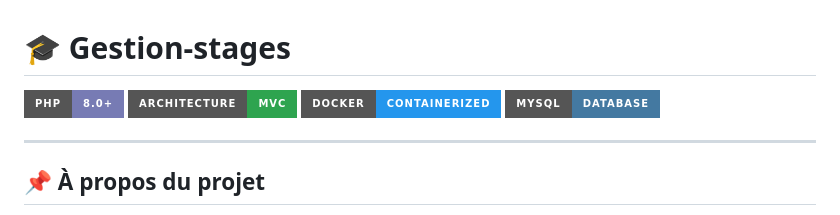
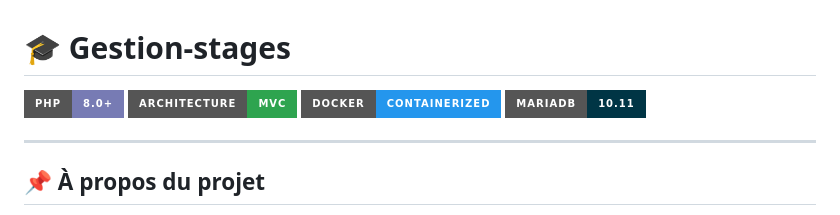
Before and after one commit to EvanBRISSARD/Gestion-Stage, a Markdown page: README.md, the part around the change. Rendered like a GitHub page; badges without logos.

```diff
--- a/README.md
+++ b/README.md
@@ -3,7 +3,7 @@
 ![PHP](https://img.shields.io/badge/PHP-8.0+-777BB4?style=for-the-badge\&logo=php\&logoColor=white)
 ![MVC](https://img.shields.io/badge/Architecture-MVC-2ea44f?style=for-the-badge)
 ![Docker](https://img.shields.io/badge/Docker-Containerized-2496ED?style=for-the-badge\&logo=docker\&logoColor=white)
-![MySQL](https://img.shields.io/badge/MySQL-Database-4479A1?style=for-the-badge\&logo=mysql\&logoColor=white)
+![MariaDB 10.11](https://img.shields.io/badge/MariaDB-10.11-003545?style=for-the-badge&logo=mariadb&logoColor=white)
 
 ---
 
```
